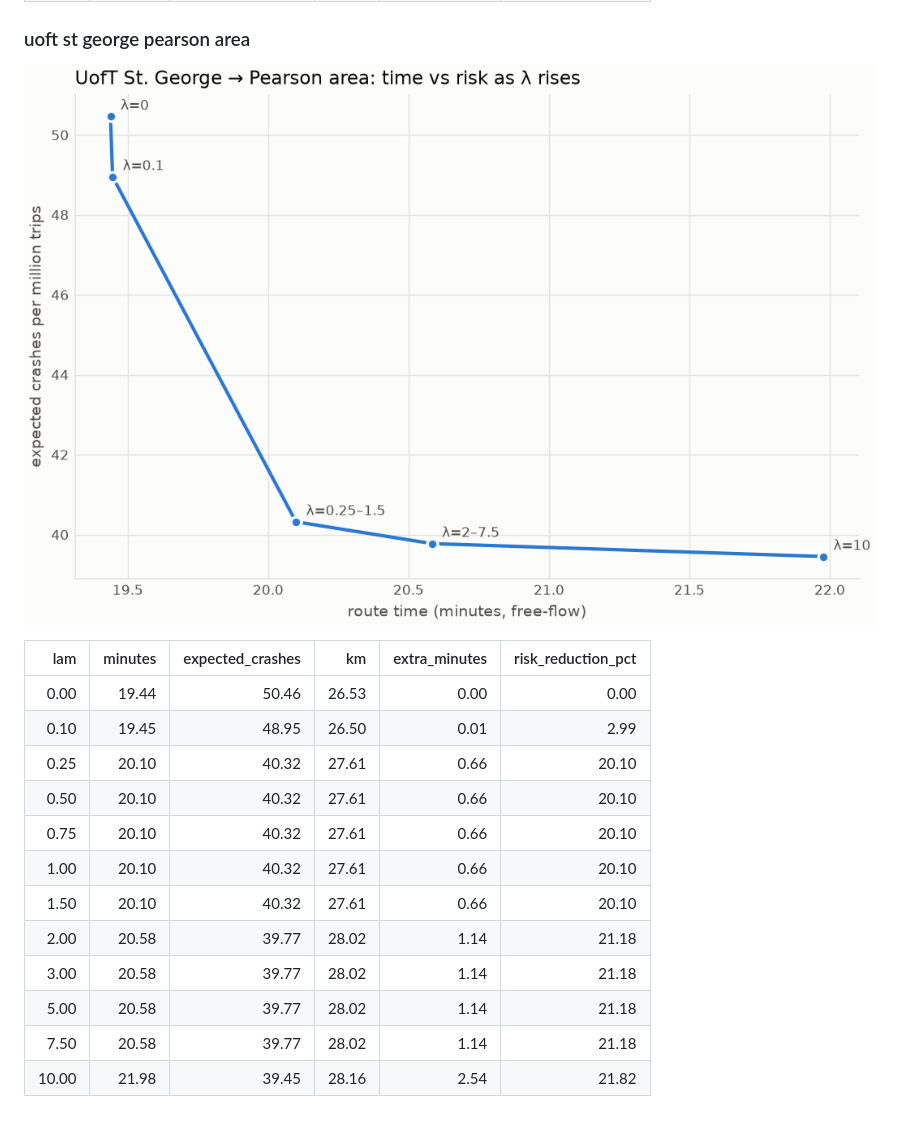
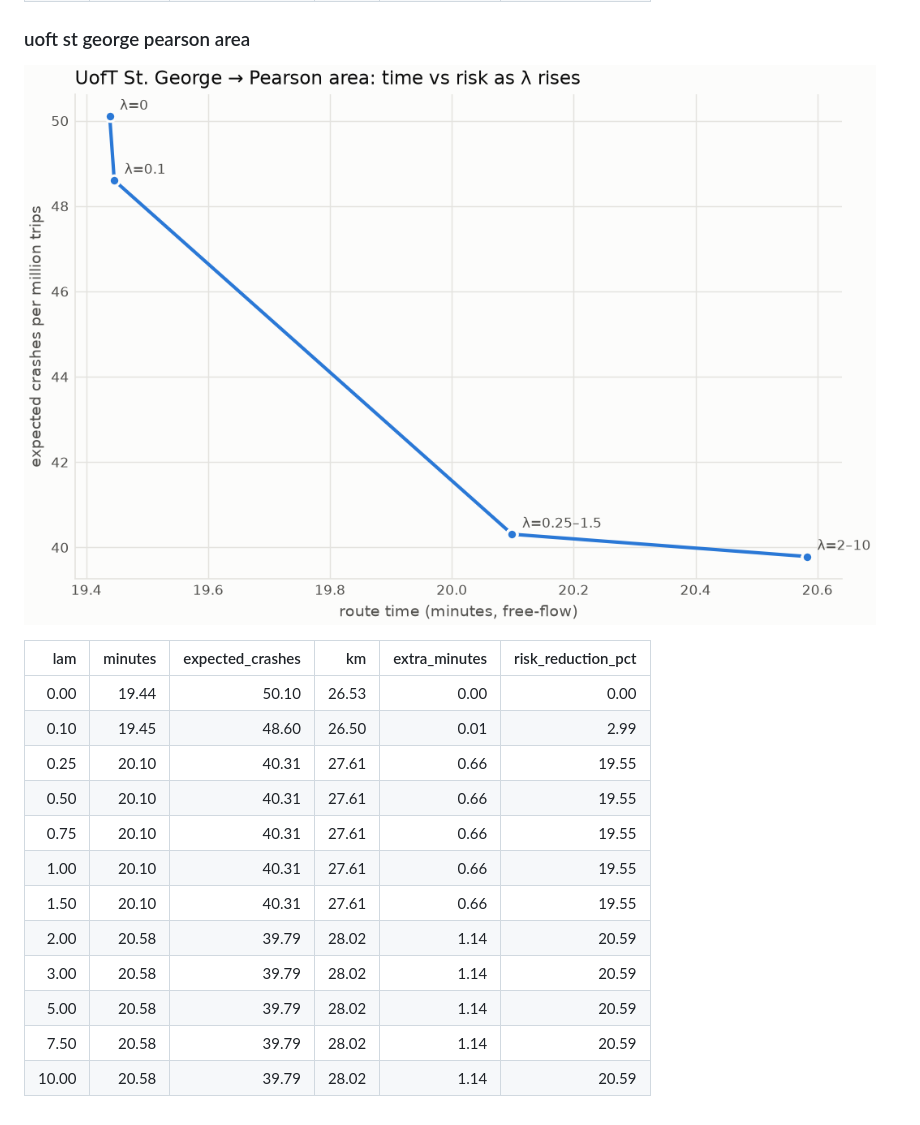
Before and after one commit to MatthewKim07/safepath, a Markdown page: reports/routing.md, the part around one of its changes. Drawn GitHub-style; pictures changed too: reports/figures/pareto_uoft_st_george_pearson_area.png.

```diff
--- a/reports/routing.md
+++ b/reports/routing.md
@@ -144,15 +152,15 @@ Freeway segment rates (400-series from MTO, city expressways from TPS) scaled by
 
 | lam | minutes | expected_crashes | km | extra_minutes | risk_reduction_pct |
 |---:|---:|---:|---:|---:|---:|
-| 0.00 | 19.44 | 50.46 | 26.53 | 0.00 | 0.00 |
-| 0.10 | 19.45 | 48.95 | 26.50 | 0.01 | 2.99 |
-| 0.25 | 20.10 | 40.32 | 27.61 | 0.66 | 20.10 |
-| 0.50 | 20.10 | 40.32 | 27.61 | 0.66 | 20.10 |
-| 0.75 | 20.10 | 40.32 | 27.61 | 0.66 | 20.10 |
-| 1.00 | 20.10 | 40.32 | 27.61 | 0.66 | 20.10 |
-| 1.50 | 20.10 | 40.32 | 27.61 | 0.66 | 20.10 |
-| 2.00 | 20.58 | 39.77 | 28.02 | 1.14 | 21.18 |
-| 3.00 | 20.58 | 39.77 | 28.02 | 1.14 | 21.18 |
-| 5.00 | 20.58 | 39.77 | 28.02 | 1.14 | 21.18 |
-| 7.50 | 20.58 | 39.77 | 28.02 | 1.14 | 21.18 |
-| 10.00 | 21.98 | 39.45 | 28.16 | 2.54 | 21.82 |
+| 0.00 | 19.44 | 50.10 | 26.53 | 0.00 | 0.00 |
+| 0.10 | 19.45 | 48.60 | 26.50 | 0.01 | 2.99 |
+| 0.25 | 20.10 | 40.31 | 27.61 | 0.66 | 19.55 |
+| 0.50 | 20.10 | 40.31 | 27.61 | 0.66 | 19.55 |
+| 0.75 | 20.10 | 40.31 | 27.61 | 0.66 | 19.55 |
+| 1.00 | 20.10 | 40.31 | 27.61 | 0.66 | 19.55 |
+| 1.50 | 20.10 | 40.31 | 27.61 | 0.66 | 19.55 |
+| 2.00 | 20.58 | 39.79 | 28.02 | 1.14 | 20.59 |
+| 3.00 | 20.58 | 39.79 | 28.02 | 1.14 | 20.59 |
+| 5.00 | 20.58 | 39.79 | 28.02 | 1.14 | 20.59 |
+| 7.50 | 20.58 | 39.79 | 28.02 | 1.14 | 20.59 |
+| 10.00 | 20.58 | 39.79 | 28.02 | 1.14 | 20.59 |
```
Also changed, not shown: other parts of reports/routing.md (+71 -63 lines), reports/figures/before_after_union_yorkdale.png, reports/figures/pareto_high_park_scarborough_town_centre.png, reports/figures/pareto_union_station_yorkdale.png, 2 other files.
